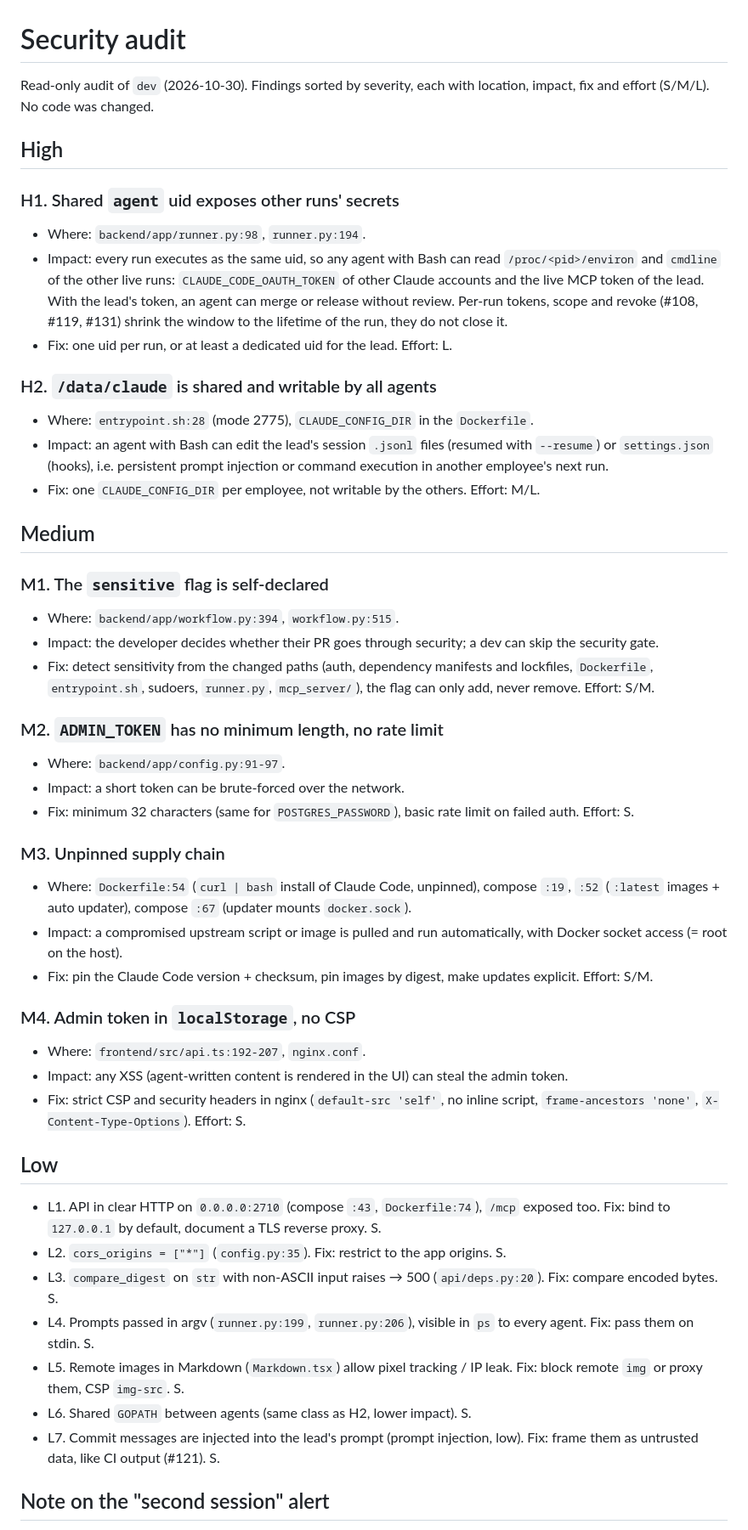
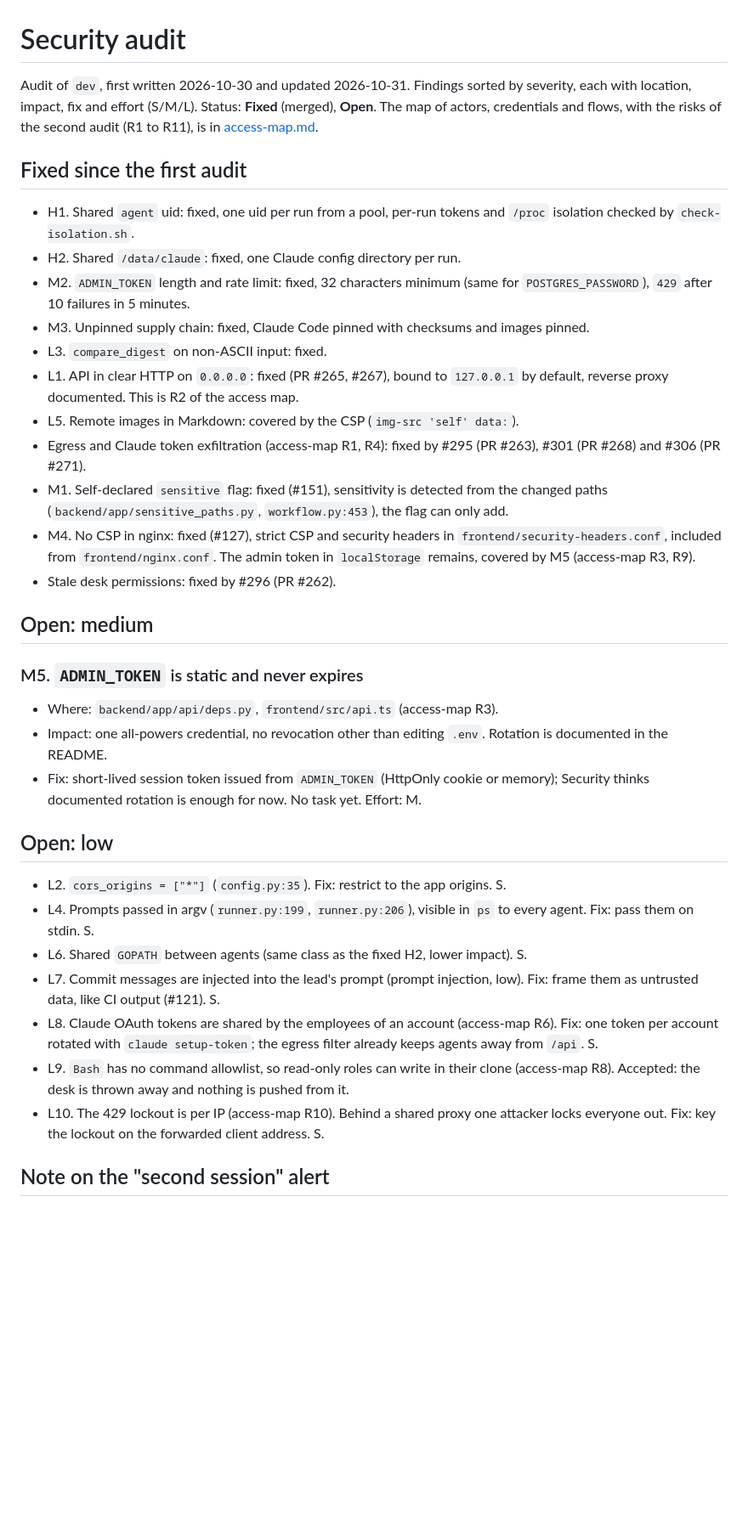
Before and after one commit to enzoblain/Palabre, a Markdown page: docs/audit/security.md, the part around one of its changes. Shown at 85% size. GitHub-like rendering; blank space fills up the shorter version.

Commit message:
docs(audit): add the access map and update the security audit (#273)
* docs(audit): add the access map and update the security audit

Co-Authored-By: Claude Sonnet 5.5 <noreply@anthropic.com>

* docs(audit): mark CSP, sensitive detection and image risks as fixed

Co-Authored-By: Claude Sonnet 5.5 <noreply@anthropic.com>

* docs(audit): clarify proxy server tools and list L5 as covered

Co-Authored-By: Claude Sonnet 5.5 <noreply@anthropic.com>

---------

Co-authored-by: Malik <malik@palabre.local>
Co-authored-by: Claude Sonnet 5.5 <noreply@anthropic.com>

```diff
--- a/docs/audit/security.md
+++ b/docs/audit/security.md
@@ -1,50 +1,37 @@
 # Security audit
 
-Read-only audit of `dev` (2026-10-30). Findings sorted by severity, each with location, impact, fix and effort (S/M/L). No code was changed.
+Audit of `dev`, first written 2026-10-30 and updated 2026-10-31. Findings sorted by severity, each with location, impact, fix and effort (S/M/L). Status: **Fixed** (merged), **Open**. The map of actors, credentials and flows, with the risks of the second audit (R1 to R11), is in [access-map.md](access-map.md).
 
-## High
+## Fixed since the first audit
 
-### H1. Shared `agent` uid exposes other runs' secrets
-- Where: `backend/app/runner.py:98`, `runner.py:194`.
-- Impact: every run executes as the same uid, so any agent with Bash can read `/proc/<pid>/environ` and `cmdline` of the other live runs: `CLAUDE_CODE_OAUTH_TOKEN` of other Claude accounts and the live MCP token of the lead. With the lead's token, an agent can merge or release without review. Per-run tokens, scope and revoke (#108, #119, #131) shrink the window to the lifetime of the run, they do not close it.
-- Fix: one uid per run, or at least a dedicated uid for the lead. Effort: L.
+- H1. Shared `agent` uid: fixed, one uid per run from a pool, per-run tokens and `/proc` isolation checked by `check-isolation.sh`.
+- H2. Shared `/data/claude`: fixed, one Claude config directory per run.
+- M2. `ADMIN_TOKEN` length and rate limit: fixed, 32 characters minimum (same for `POSTGRES_PASSWORD`), `429` after 10 failures in 5 minutes.
+- M3. Unpinned supply chain: fixed, Claude Code pinned with checksums and images pinned.
+- L3. `compare_digest` on non-ASCII input: fixed.
+- L1. API in clear HTTP on `0.0.0.0`: fixed (PR #265, #267), bound to `127.0.0.1` by default, reverse proxy documented. This is R2 of the access map.
+- L5. Remote images in Markdown: covered by the CSP (`img-src 'self' data:`).
+- Egress and Claude token exfiltration (access-map R1, R4): fixed by #295 (PR #263), #301 (PR #268) and #306 (PR #271).
+- M1. Self-declared `sensitive` flag: fixed (#151), sensitivity is detected from the changed paths (`backend/app/sensitive_paths.py`, `workflow.py:453`), the flag can only add.
+- M4. No CSP in nginx: fixed (#127), strict CSP and security headers in `frontend/security-headers.conf`, included from `frontend/nginx.conf`. The admin token in `localStorage` remains, covered by M5 (access-map R3, R9).
+- Stale desk permissions: fixed by #296 (PR #262).
 
-### H2. `/data/claude` is shared and writable by all agents
-- Where: `entrypoint.sh:28` (mode 2775), `CLAUDE_CONFIG_DIR` in the `Dockerfile`.
-- Impact: an agent with Bash can edit the lead's session `.jsonl` files (resumed with `--resume`) or `settings.json` (hooks), i.e. persistent prompt injection or command execution in another employee's next run.
-- Fix: one `CLAUDE_CONFIG_DIR` per employee, not writable by the others. Effort: M/L.
+## Open: medium
 
-## Medium
+### M5. `ADMIN_TOKEN` is static and never expires
+- Where: `backend/app/api/deps.py`, `frontend/src/api.ts` (access-map R3).
+- Impact: one all-powers credential, no revocation other than editing `.env`. Rotation is documented in the README.
+- Fix: short-lived session token issued from `ADMIN_TOKEN` (HttpOnly cookie or memory); Security thinks documented rotation is enough for now. No task yet. Effort: M.
 
-### M1. The `sensitive` flag is self-declared
-- Where: `backend/app/workflow.py:394`, `workflow.py:515`.
-- Impact: the developer decides whether their PR goes through security; a dev can skip the security gate.
-- Fix: detect sensitivity from the changed paths (auth, dependency manifests and lockfiles, `Dockerfile`, `entrypoint.sh`, sudoers, `runner.py`, `mcp_server/`), the flag can only add, never remove. Effort: S/M.
+## Open: low
 
-### M2. `ADMIN_TOKEN` has no minimum length, no rate limit
-- Where: `backend/app/config.py:91-97`.
-- Impact: a short token can be brute-forced over the network.
-- Fix: minimum 32 characters (same for `POSTGRES_PASSWORD`), basic rate limit on failed auth. Effort: S.
-
-### M3. Unpinned supply chain
-- Where: `Dockerfile:54` (`curl | bash` install of Claude Code, unpinned), compose `:19`, `:52` (`:latest` images + auto updater), compose `:67` (updater mounts `docker.sock`).
-- Impact: a compromised upstream script or image is pulled and run automatically, with Docker socket access (= root on the host).
-- Fix: pin the Claude Code version + checksum, pin images by digest, make updates explicit. Effort: S/M.
-
-### M4. Admin token in `localStorage`, no CSP
-- Where: `frontend/src/api.ts:192-207`, `nginx.conf`.
-- Impact: any XSS (agent-written content is rendered in the UI) can steal the admin token.
-- Fix: strict CSP and security headers in nginx (`default-src 'self'`, no inline script, `frame-ancestors 'none'`, `X-Content-Type-Options`). Effort: S.
-
-## Low
-
-- L1. API in clear HTTP on `0.0.0.0:2710` (compose `:43`, `Dockerfile:74`), `/mcp` exposed too. Fix: bind to `127.0.0.1` by default, document a TLS reverse proxy. S.
 - L2. `cors_origins = ["*"]` (`config.py:35`). Fix: restrict to the app origins. S.
-- L3. `compare_digest` on `str` with non-ASCII input raises → 500 (`api/deps.py:20`). Fix: compare encoded bytes. S.
 - L4. Prompts passed in argv (`runner.py:199`, `runner.py:206`), visible in `ps` to every agent. Fix: pass them on stdin. S.
-- L5. Remote images in Markdown (`Markdown.tsx`) allow pixel tracking / IP leak. Fix: block remote `img` or proxy them, CSP `img-src`. S.
-- L6. Shared `GOPATH` between agents (same class as H2, lower impact). S.
+- L6. Shared `GOPATH` between agents (same class as the fixed H2, lower impact). S.
 - L7. Commit messages are injected into the lead's prompt (prompt injection, low). Fix: frame them as untrusted data, like CI output (#121). S.
+- L8. Claude OAuth tokens are shared by the employees of an account (access-map R6). Fix: one token per account rotated with `claude setup-token`; the egress filter already keeps agents away from `/api`. S.
+- L9. `Bash` has no command allowlist, so read-only roles can write in their clone (access-map R8). Accepted: the desk is thrown away and nothing is pushed from it.
+- L10. The 429 lockout is per IP (access-map R10). Behind a shared proxy one attacker locks everyone out. Fix: key the lockout on the forwarded client address. S.
 
 ## Note on the "second session" alert
 
```
Also changed, not shown: other parts of docs/audit/security.md (+2 -2 lines), docs/audit/access-map.md (added, +40 -0 lines).
